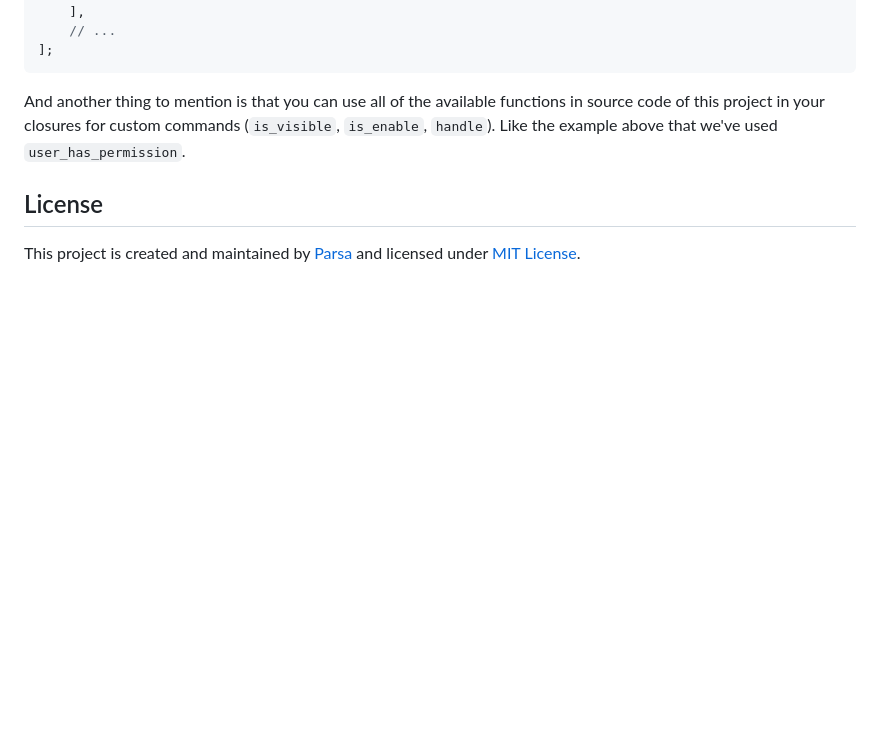
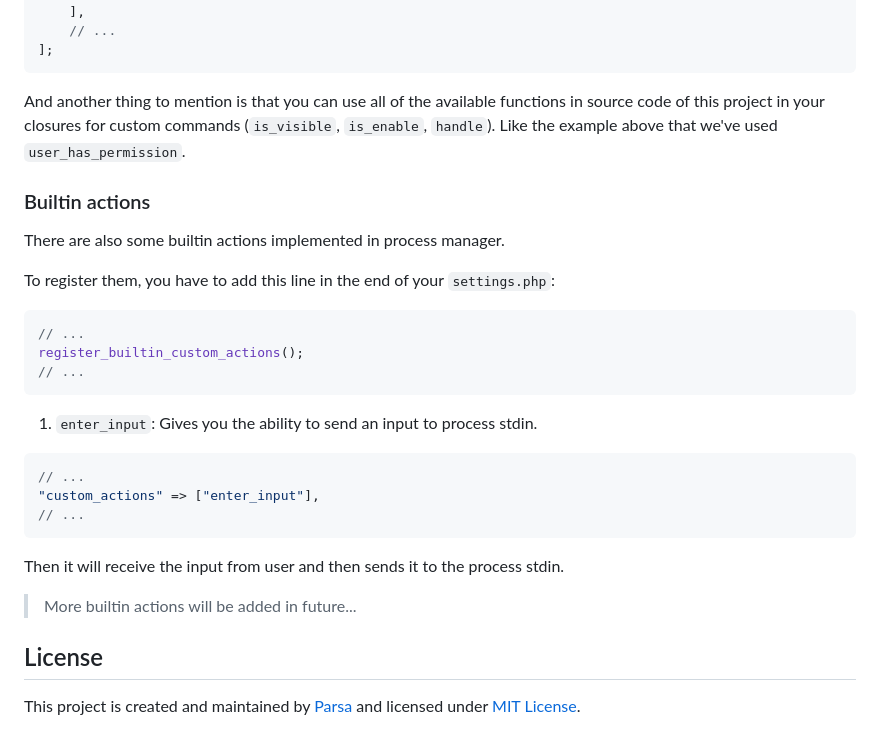
Before and after one commit to parsampsh/process-manager, a Markdown page: README.md, the part around the change. GitHub-like rendering; blank space fills up the shorter version.

````diff
--- a/README.md
+++ b/README.md
@@ -249,5 +249,28 @@ And another thing to mention is that you can use all of the available functions
 in your closures for custom commands (`is_visible`, `is_enable`, `handle`).
 Like the example above that we've used `user_has_permission`.
 
+### Builtin actions
+There are also some builtin actions implemented in process manager.
+
+To register them, you have to add this line in the end of your `settings.php`:
+
+```php
+// ...
+register_builtin_custom_actions();
+// ...
+```
+
+1. `enter_input`: Gives you the ability to send an input to process stdin.
+
+```php
+// ...
+"custom_actions" => ["enter_input"],
+// ...
+```
+
+Then it will receive the input from user and then sends it to the process stdin.
+
+> More builtin actions will be added in future...
+
 ## License
 This project is created and maintained by [Parsa](https://github.com/parsampsh) and licensed under [MIT License](LICENSE).
````
